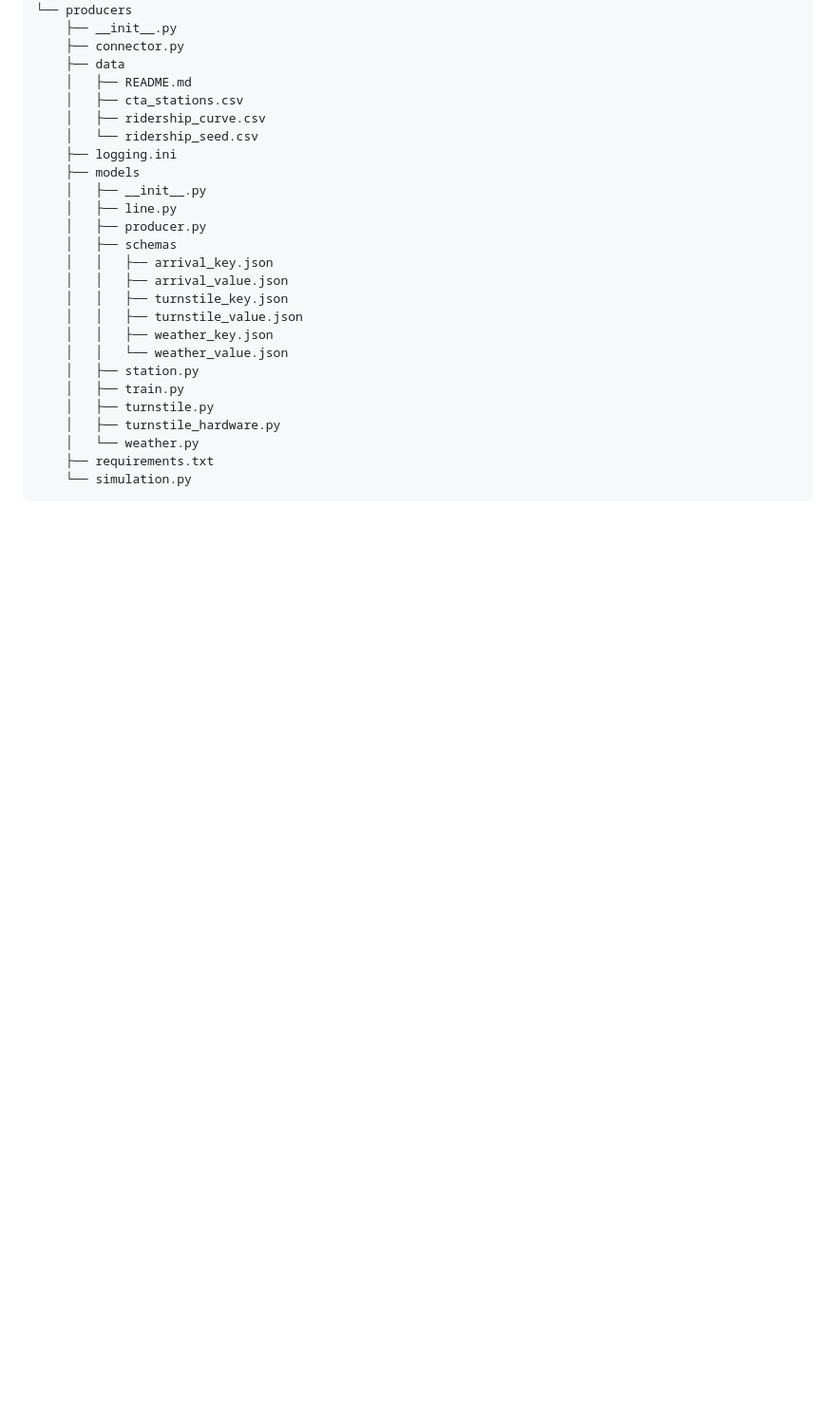
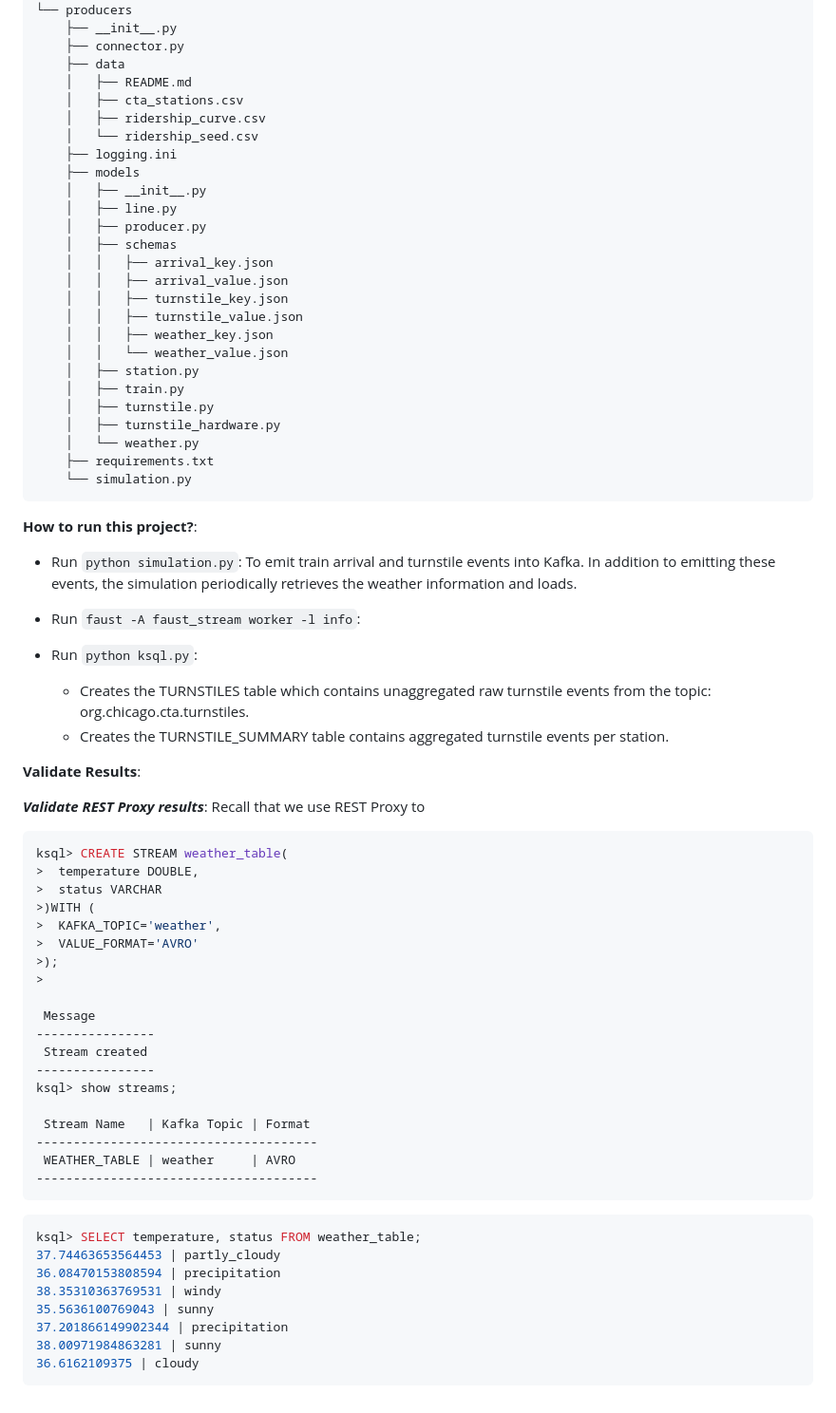
Before and after one commit to shravan-kuchkula/udacity-data-eng-proj3, a Markdown page: README.md, the part around the change printed below. Shown: that part at 95% size. Drawn GitHub-style; blank space fills up the shorter version.

````diff
--- a/README.md
+++ b/README.md
@@ -74,3 +85,51 @@ Stream data into Kafka and process the data using KSQL and Faust
     ├── requirements.txt
     └── simulation.py
 ```
+**How to run this project?**:
+
+- Run `python simulation.py`: To emit train arrival and turnstile events into Kafka. In addition to emitting these events, the simulation periodically retrieves the weather information and loads.
+
+- Run `faust -A faust_stream worker -l info`:
+
+- Run `python ksql.py`:
+  * Creates the TURNSTILES table which contains unaggregated raw turnstile events from the topic: org.chicago.cta.turnstiles.
+  * Creates the TURNSTILE_SUMMARY table contains aggregated turnstile events per station.
+
+
+
+**Validate Results**:
+
+
+***Validate REST Proxy results***: Recall that we use REST Proxy to
+```bash
+ksql> CREATE STREAM weather_table(
+>  temperature DOUBLE,
+>  status VARCHAR
+>)WITH (
+>  KAFKA_TOPIC='weather',
+>  VALUE_FORMAT='AVRO'
+>);
+>
+
+ Message
+----------------
+ Stream created
+----------------
+ksql> show streams;
+
+ Stream Name   | Kafka Topic | Format
+--------------------------------------
+ WEATHER_TABLE | weather     | AVRO
+--------------------------------------
+```
+
+```bash
+ksql> SELECT temperature, status FROM weather_table;
+37.74463653564453 | partly_cloudy
+36.08470153808594 | precipitation
+38.35310363769531 | windy
+35.5636100769043 | sunny
+37.201866149902344 | precipitation
+38.00971984863281 | sunny
+36.6162109375 | cloudy
+```
````
Also changed, not shown: other parts of README.md (+13 -2 lines), images/dashboard.png (added), images/stations.png (added), 2 other files.
